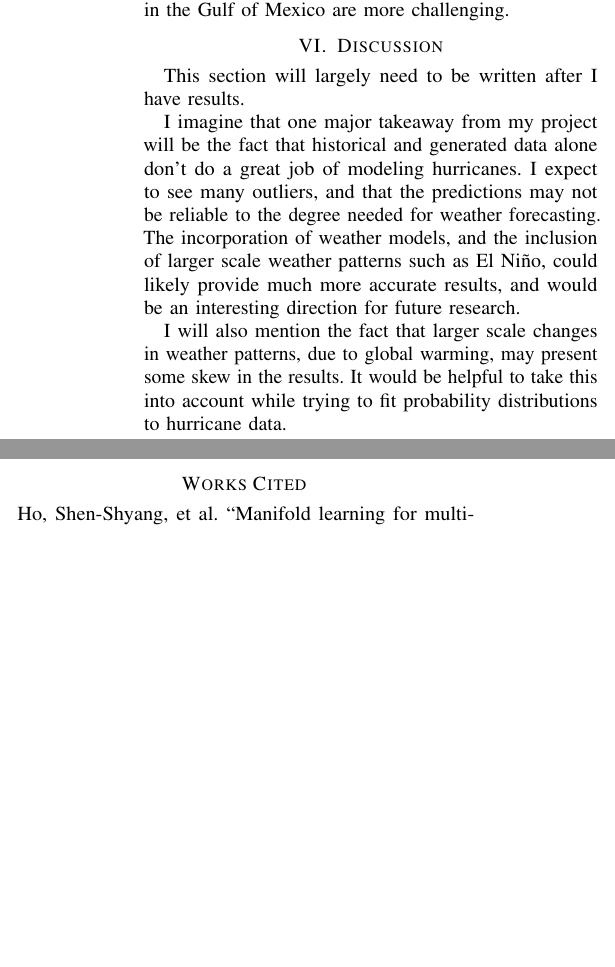
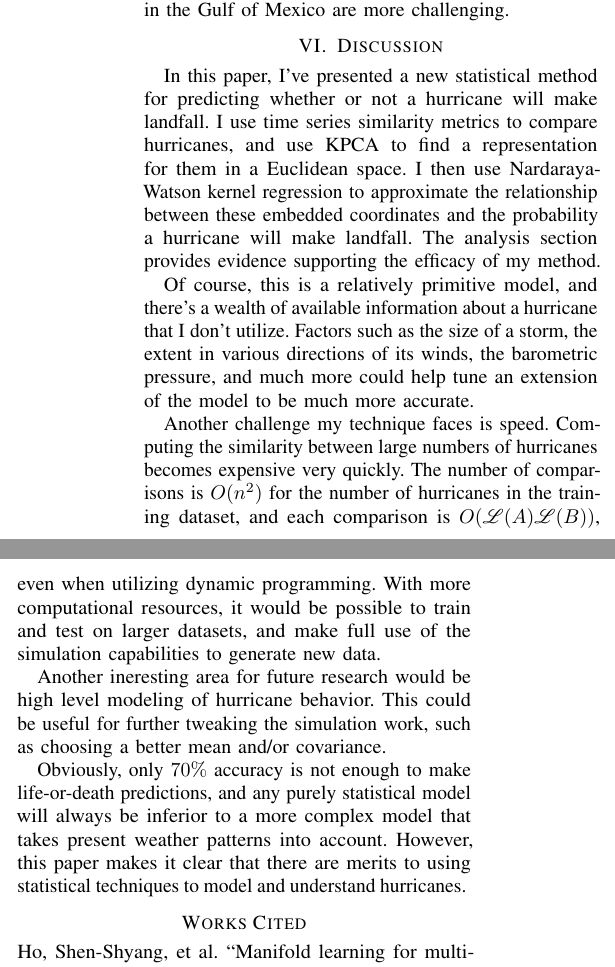
Before and after one commit to cohnt/stats406_final_project, a LaTeX paper (report/main.tex, which reads report/sections/discussion.tex): two parts of the columns of page 6 of 7, joined at a grey line, cut so that both start at the same text, the shorter picture padded with empty space. Compiled offline with pdfLaTeX.

Commit message:
Wrote up a draft of the discussion.

```diff
--- a/report/sections/discussion.tex
+++ b/report/sections/discussion.tex
@@ -1,13 +1,37 @@
 %!TEX root = ../main.tex
 
-\par
-This section will largely need to be written after I have results.
+% \par
+% This section will largely need to be written after I have results.
+
+% \par
+% I imagine that one major takeaway from my project will be the fact that historical and generated data alone don't do a great job of modeling hurricanes.
+% I expect to see many outliers, and that the predictions may not be reliable to the degree needed for weather forecasting.
+% The incorporation of weather models, and the inclusion of larger scale weather patterns such as El Ni\~{n}o, could likely provide much more accurate results, and would be an interesting direction for future research.
+
+% \par
+% I will also mention the fact that larger scale changes in weather patterns, due to global warming, may present some skew in the results.
+% It would be helpful to take this into account while trying to fit probability distributions to hurricane data.
 
 \par
-I imagine that one major takeaway from my project will be the fact that historical and generated data alone don't do a great job of modeling hurricanes.
-I expect to see many outliers, and that the predictions may not be reliable to the degree needed for weather forecasting.
-The incorporation of weather models, and the inclusion of larger scale weather patterns such as El Ni\~{n}o, could likely provide much more accurate results, and would be an interesting direction for future research.
+In this paper, I've presented a new statistical method for predicting whether or not a hurricane will make landfall.
+I use time series similarity metrics to compare hurricanes, and use KPCA to find a representation for them in a Euclidean space.
+I then use Nardaraya-Watson kernel regression to approximate the relationship between these embedded coordinates and the probability a hurricane will make landfall.
+The analysis section provides evidence supporting the efficacy of my method.
 
 \par
-I will also mention the fact that larger scale changes in weather patterns, due to global warming, may present some skew in the results.
-It would be helpful to take this into account while trying to fit probability distributions to hurricane data.
+Of course, this is a relatively primitive model, and there's a wealth of available information about a hurricane that I don't utilize.
+Factors such as the size of a storm, the extent in various directions of its winds, the barometric pressure, and much more could help tune an extension of the model to be much more accurate.
+
+\par
+Another challenge my technique faces is speed.
+Computing the similarity between large numbers of hurricanes becomes expensive very quickly.
+The number of comparisons is $O(n^{2})$ for the number of hurricanes in the training dataset, and each comparison is $O(\mathscr{L}(A)\mathscr{L}(B))$, even when utilizing dynamic programming.
+With more computational resources, it would be possible to train and test on larger datasets, and make full use of the simulation capabilities to generate new data.
+
+\par
+Another ineresting area for future research would be high level modeling of hurricane behavior.
+This could be useful for further tweaking the simulation work, such as choosing a better mean and/or covariance.
+
+\par
+Obviously, only $70\%$ accuracy is not enough to make life-or-death predictions, and any purely statistical model will always be inferior to a more complex model that takes present weather patterns into account.
+However, this paper makes it clear that there are merits to using statistical techniques to model and understand hurricanes.
```
